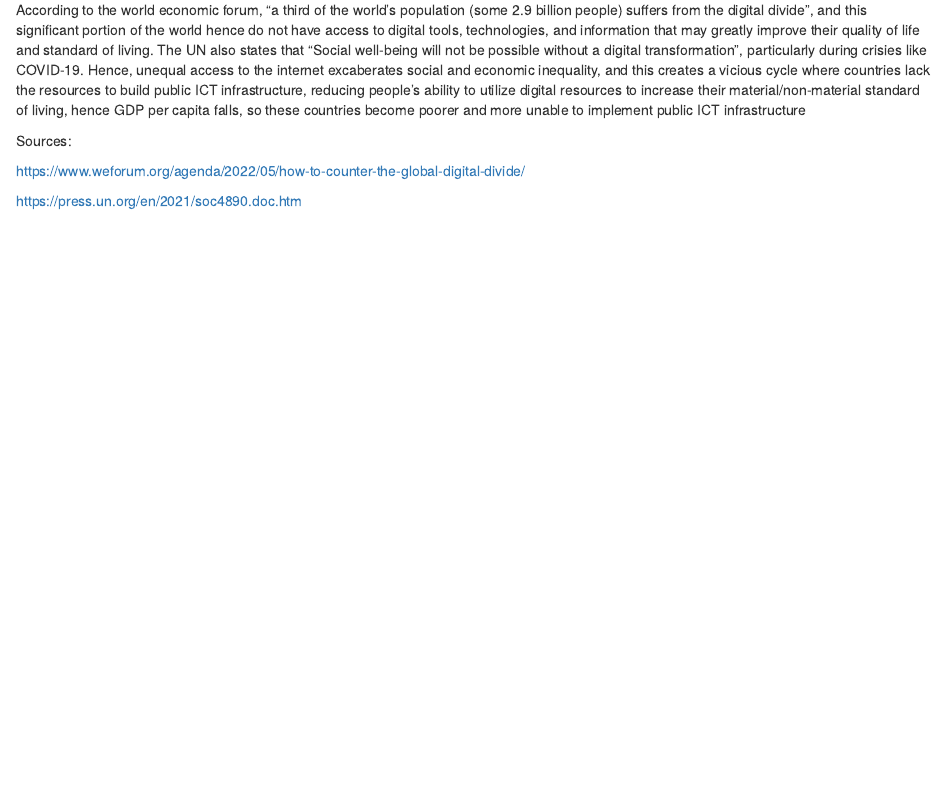
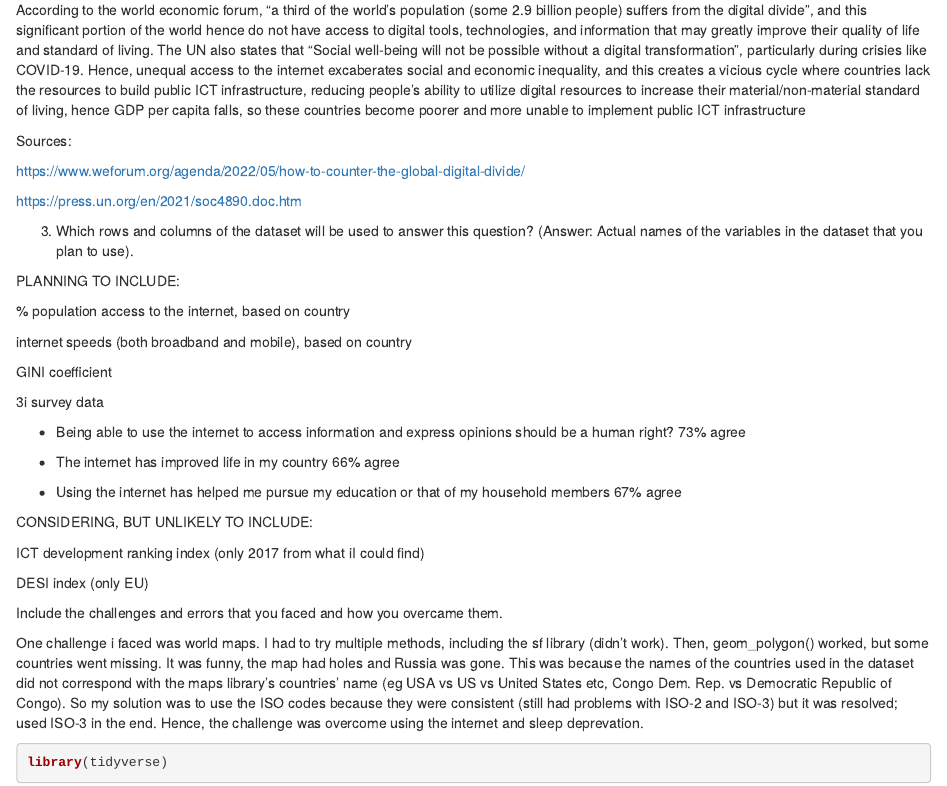
Before and after one commit to dawn-cheung/NM2207-Folder-Upload, an R Markdown document (Week-10/Week10 uplaod.Rmd): the page in a window 1100 px wide, from 260 px down. Rendered offline with R 4.5, knitr and Pandoc, with nearby package versions; some code elsewhere in the file could not run offline.

Commit message:
Changed week 10 files
Not sure if I can void the previous submission. otherwise, this is for my own reference.

````diff
--- a/Week-10/Week10 uplaod.Rmd
+++ b/Week-10/Week10 uplaod.Rmd
@@ -29,9 +29,36 @@ https://press.un.org/en/2021/soc4890.doc.htm
 
 
 
+(3) Which rows and columns of the dataset will be used to answer this question? (Answer: Actual names of the variables in the dataset that you plan to use).
+
+PLANNING TO INCLUDE:
+
+% population access to the internet, based on country
+
+internet speeds (both broadband and mobile), based on country
+
+GINI coefficient
+
+3i survey data
+
+- Being able to use the internet to access information and express opinions should be a human right? 73% agree
+
+- The internet has improved life in my country 66% agree
+
+- Using the internet has helped me pursue my education or that of my household members 67% agree
 
 
 
+CONSIDERING, BUT UNLIKELY TO INCLUDE:
+
+ICT development ranking index (only 2017 from what iI could find)
+
+DESI index (only EU)
+
+
+Include the challenges and errors that you faced and how you overcame them.
+
+One challenge i faced was world maps. I had to try multiple methods, including the sf library (didn't work). Then, geom_polygon() worked, but some countries went missing. It was funny, the map had holes and Russia was gone. This was because the names of the countries used in the dataset did not correspond with the maps library's countries' name (eg USA vs US vs United States etc, Congo Dem. Rep. vs Democratic Republic of Congo). So my solution was to use the ISO codes because they were consistent (still had problems with ISO-2 and ISO-3) but it was resolved; used ISO-3 in the end. Hence, the challenge was overcome using the internet and sleep deprevation.
 ```{r, out.width="900px", out.height="400px", eval=TRUE, echo=TRUE}
 library(tidyverse)
 library(ggplot2)
````
Also changed, not shown: Week-10/Week-10_ Diary entry(NEW).pdf (added), Week-10/Week-10_ Diary entry.pdf (deleted), Week-10/Week10-uplaod.html, Week-10/Week10 uplaod.Rmd (1 more changed lines).
